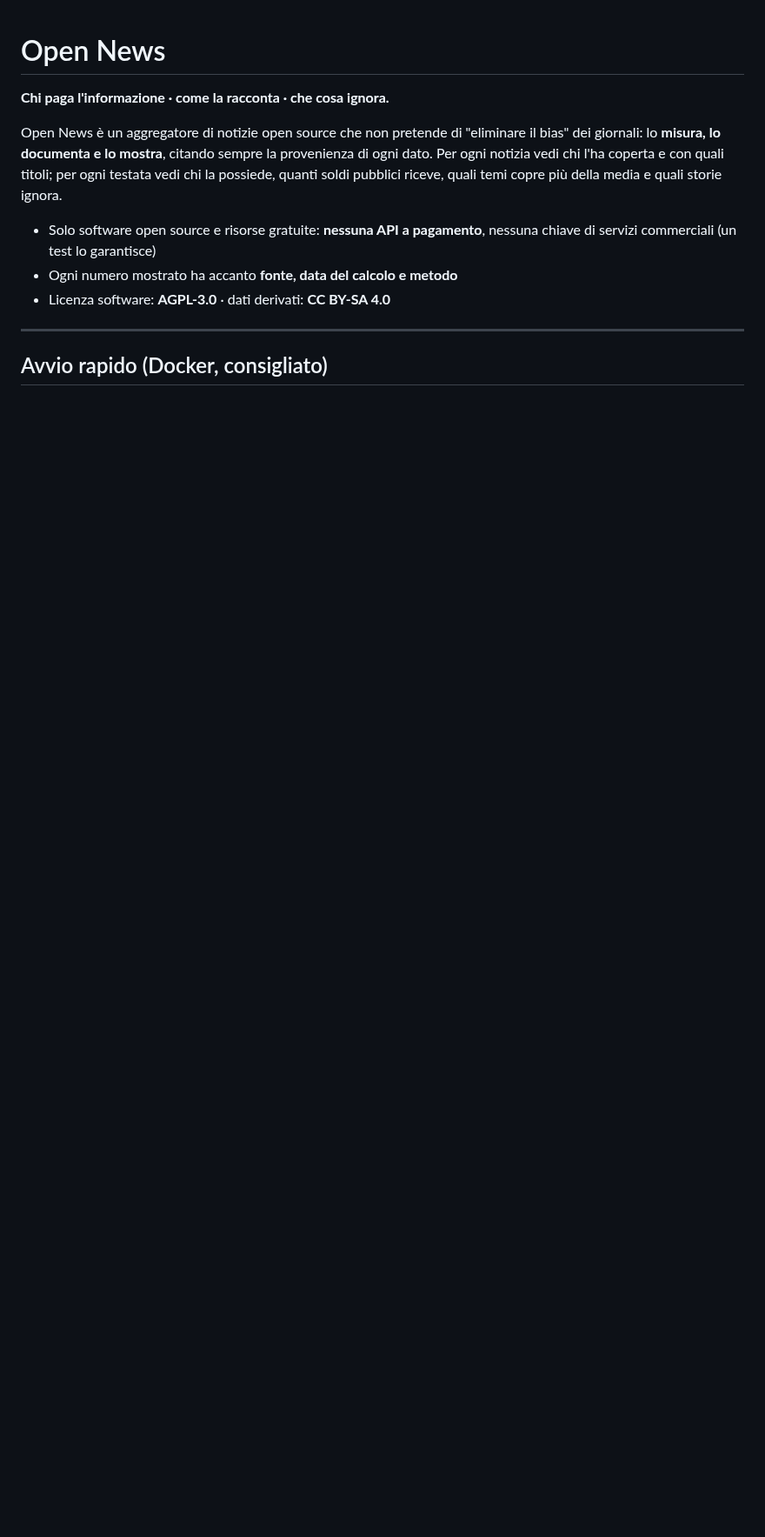
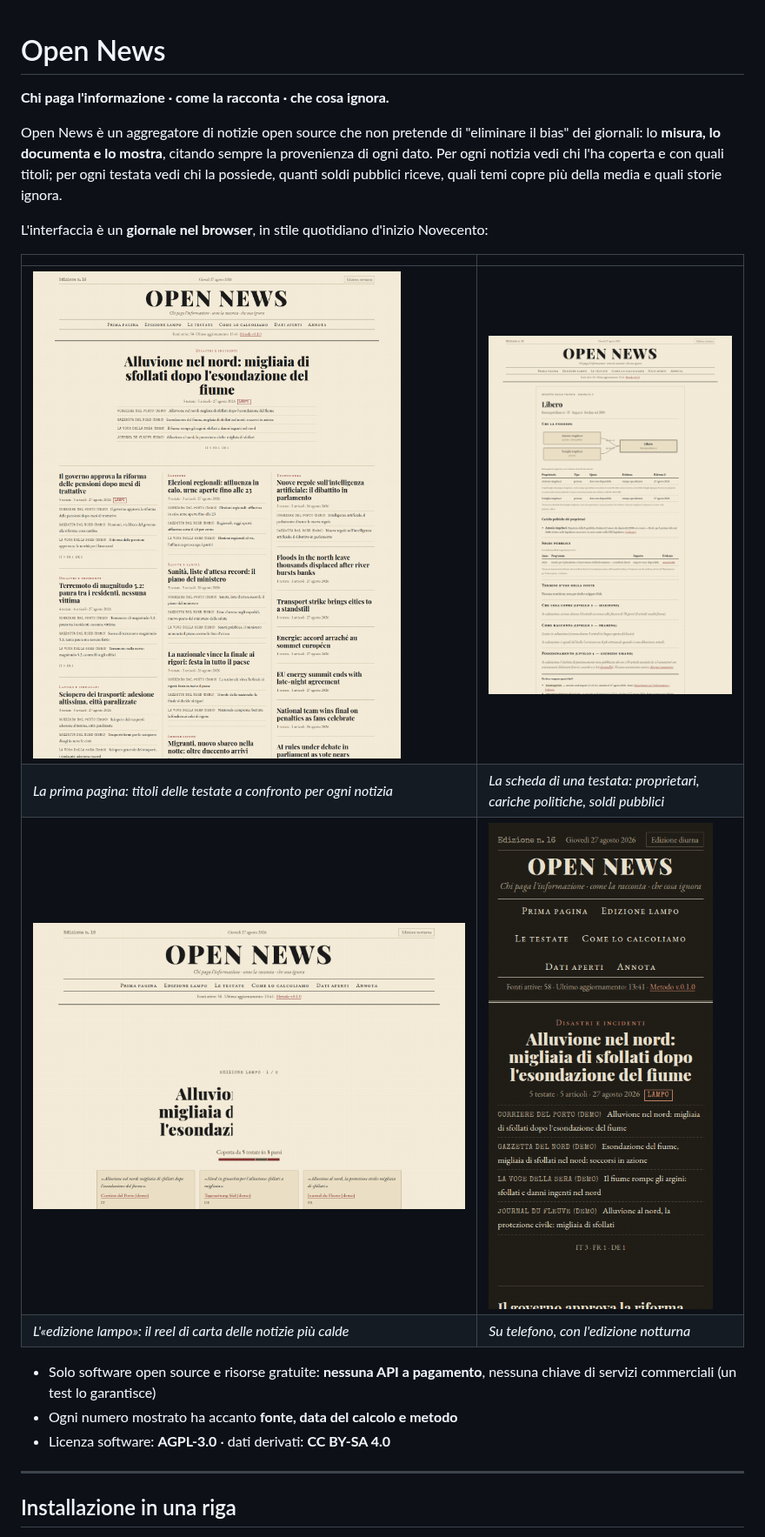
Before and after one commit to zano97/open_news, a Markdown page: README.md, the part around one of its changes. Shown at 87% size. GitHub-like rendering; pictures changed too: docs/screenshots/01-prima-pagina.png (added), docs/screenshots/02-lampo.png (added), docs/screenshots/04-fonte-libero.png (added); blank space fills up the shorter version.

```diff
--- a/README.md
+++ b/README.md
@@ -8,6 +8,16 @@ citando sempre la provenienza di ogni dato. Per ogni notizia vedi chi l'ha
 coperta e con quali titoli; per ogni testata vedi chi la possiede, quanti
 soldi pubblici riceve, quali temi copre più della media e quali storie ignora.
 
+L'interfaccia è un **giornale nel browser**, in stile quotidiano d'inizio
+Novecento:
+
+| | |
+|---|---|
+| ![Prima pagina](docs/screenshots/01-prima-pagina.png) | ![Scheda di una testata](docs/screenshots/04-fonte-libero.png) |
+| *La prima pagina: titoli delle testate a confronto per ogni notizia* | *La scheda di una testata: proprietari, cariche politiche, soldi pubblici* |
+| ![Edizione lampo](docs/screenshots/02-lampo.png) | ![Mobile, edizione notturna](docs/screenshots/07-mobile-notte.png) |
+| *L'«edizione lampo»: il reel di carta delle notizie più calde* | *Su telefono, con l'edizione notturna* |
+
 - Solo software open source e risorse gratuite: **nessuna API a pagamento**,
   nessuna chiave di servizi commerciali (un test lo garantisce)
 - Ogni numero mostrato ha accanto **fonte, data del calcolo e metodo**
@@ -15,5 +25,5 @@ soldi pubblici riceve, quali temi copre più della media e quali storie ignora.
 
 ---
 
-## Avvio rapido (Docker, consigliato)
+## Installazione in una riga
 
```
Also changed, not shown: other parts of README.md (+27 -16 lines), docs/DEPLOY.md (+12 -1 lines), 1 other file.
